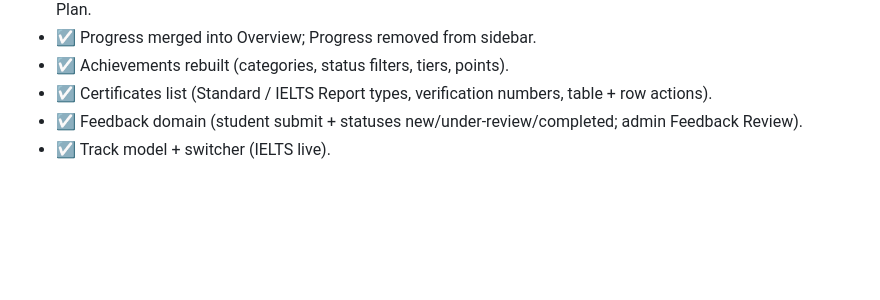
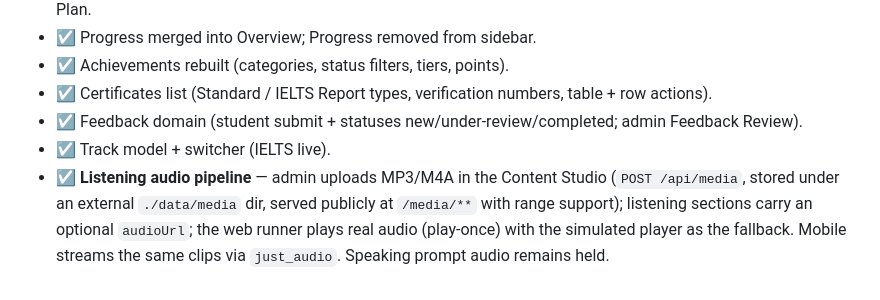
Before and after one commit to aalqaissi/fluenta-web, a Markdown page: docs/ROADMAP.md, the part around one of its changes. Drawn GitHub-style; blank space fills up the shorter version.

```diff
--- a/docs/ROADMAP.md
+++ b/docs/ROADMAP.md
@@ -52,3 +52,4 @@ _IELTS Preparation is the active track. The switcher shows the others as "coming
 - ☑ Certificates list (Standard / IELTS Report types, verification numbers, table + row actions).
 - ☑ Feedback domain (student submit + statuses new/under-review/completed; admin Feedback Review).
 - ☑ Track model + switcher (IELTS live).
+- ☑ **Listening audio pipeline** — admin uploads MP3/M4A in the Content Studio (`POST /api/media`, stored under an external `./data/media` dir, served publicly at `/media/**` with range support); listening sections carry an optional `audioUrl`; the web runner plays real audio (play-once) with the simulated player as the fallback. Mobile streams the same clips via `just_audio`. Speaking prompt audio remains held.
```
Also changed, not shown: other parts of docs/ROADMAP.md (+1 -1 lines).
